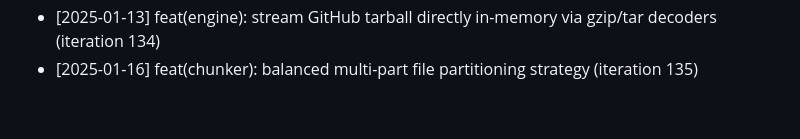
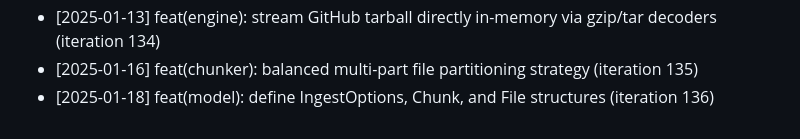
Before and after one commit to anilpdv/gitingest-hub, a Markdown page: CHANGELOG.md, the part around the change. Drawn GitHub-style.

Commit message:
feat(model): define IngestOptions, Chunk, and File structures (iteration 136)

```diff
--- a/CHANGELOG.md
+++ b/CHANGELOG.md
@@ -135,3 +135,4 @@
 - [2025-01-10] chore: initial commit of GitIngest Hub Go core architecture (iteration 133)
 - [2025-01-13] feat(engine): stream GitHub tarball directly in-memory via gzip/tar decoders (iteration 134)
 - [2025-01-16] feat(chunker): balanced multi-part file partitioning strategy (iteration 135)
+- [2025-01-18] feat(model): define IngestOptions, Chunk, and File structures (iteration 136)
```
